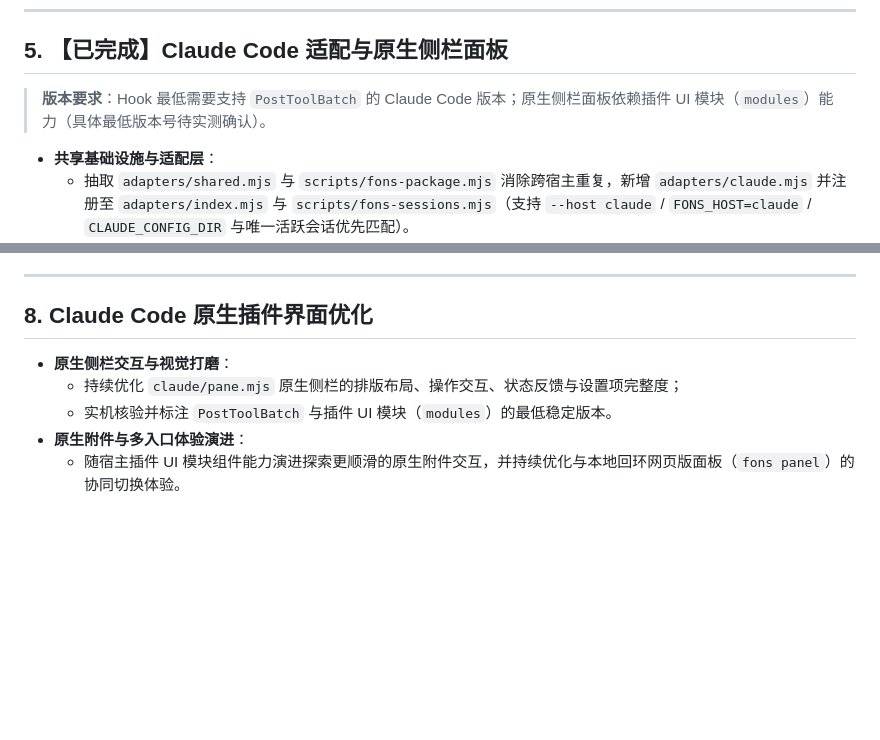
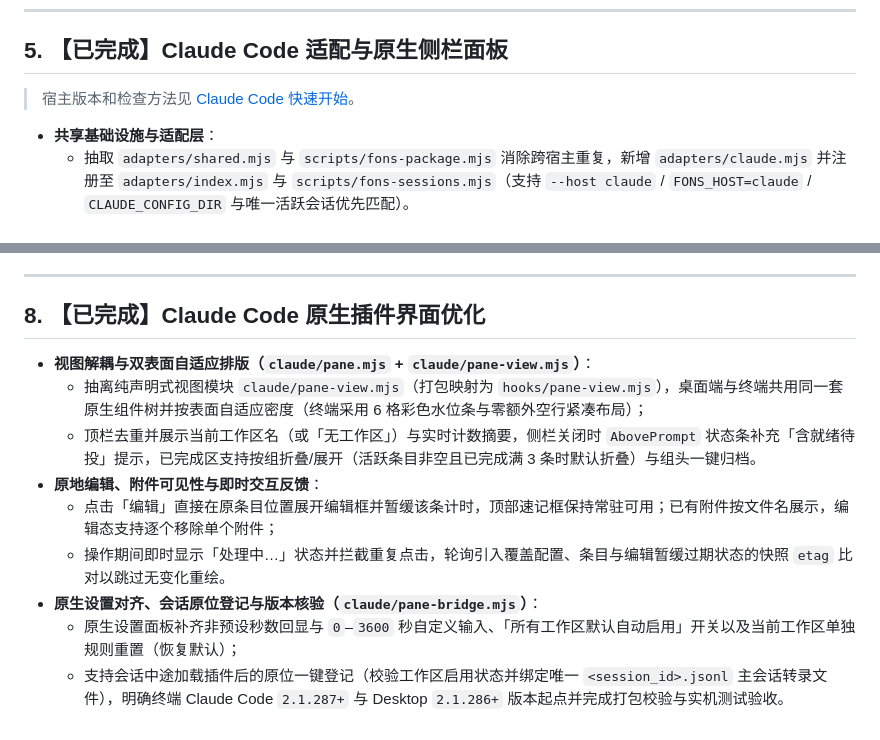
Before and after one commit to M1gr4ine/Fons, a Markdown page: ROADMAP.md, 2 parts joined by grey strips. Drawn GitHub-style; blank space fills up the shorter version.

```diff
--- a/ROADMAP.md
+++ b/ROADMAP.md
@@ -53,7 +53,7 @@
 
 ## 5. 【已完成】Claude Code 适配与原生侧栏面板
 
-> **版本要求**：Hook 最低需要支持 `PostToolBatch` 的 Claude Code 版本；原生侧栏面板依赖插件 UI 模块（`modules`）能力（具体最低版本号待实测确认）。
+> 宿主版本和检查方法见 [Claude Code 快速开始](README.md#claude-code-快速开始)。
 
 - **共享基础设施与适配层**：
   - 抽取 `adapters/shared.mjs` 与 `scripts/fons-package.mjs` 消除跨宿主重复，新增 `adapters/claude.mjs` 并注册至 `adapters/index.mjs` 与 `scripts/fons-sessions.mjs`（支持 `--host claude` / `FONS_HOST=claude` / `CLAUDE_CONFIG_DIR` 与唯一活跃会话优先匹配）。
@@ -93,10 +93,14 @@
 
 ---
 
-## 8. Claude Code 原生插件界面优化
+## 8. 【已完成】Claude Code 原生插件界面优化
 
-- **原生侧栏交互与视觉打磨**：
-  - 持续优化 `claude/pane.mjs` 原生侧栏的排版布局、操作交互、状态反馈与设置项完整度；
-  - 实机核验并标注 `PostToolBatch` 与插件 UI 模块（`modules`）的最低稳定版本。
-- **原生附件与多入口体验演进**：
-  - 随宿主插件 UI 模块组件能力演进探索更顺滑的原生附件交互，并持续优化与本地回环网页版面板（`fons panel`）的协同切换体验。
+- **视图解耦与双表面自适应排版（`claude/pane.mjs` + `claude/pane-view.mjs`）**：
+  - 抽离纯声明式视图模块 `claude/pane-view.mjs`（打包映射为 `hooks/pane-view.mjs`），桌面端与终端共用同一套原生组件树并按表面自适应密度（终端采用 6 格彩色水位条与零额外空行紧凑布局）；
+  - 顶栏去重并展示当前工作区名（或「无工作区」）与实时计数摘要，侧栏关闭时 `AbovePrompt` 状态条补充「含就绪待投」提示，已完成区支持按组折叠/展开（活跃条目非空且已完成满 3 条时默认折叠）与组头一键归档。
+- **原地编辑、附件可见性与即时交互反馈**：
+  - 点击「编辑」直接在原条目位置展开编辑框并暂缓该条计时，顶部速记框保持常驻可用；已有附件按文件名展示，编辑态支持逐个移除单个附件；
+  - 操作期间即时显示「处理中…」状态并拦截重复点击，轮询引入覆盖配置、条目与编辑暂缓过期状态的快照 `etag` 比对以跳过无变化重绘。
+- **原生设置对齐、会话原位登记与版本核验（`claude/pane-bridge.mjs`）**：
+  - 原生设置面板补齐非预设秒数回显与 `0`–`3600` 秒自定义输入、「所有工作区默认自动启用」开关以及当前工作区单独规则重置（恢复默认）；
+  - 支持会话中途加载插件后的原位一键登记（校验工作区启用状态并绑定唯一 `<session_id>.jsonl` 主会话转录文件），明确终端 Claude Code `2.1.287+` 与 Desktop `2.1.286+` 版本起点并完成打包校验与实机测试验收。
```
Also changed, not shown: README.md (+16 -12 lines), assets/screenshot-dark.png, assets/screenshot-light.png.
